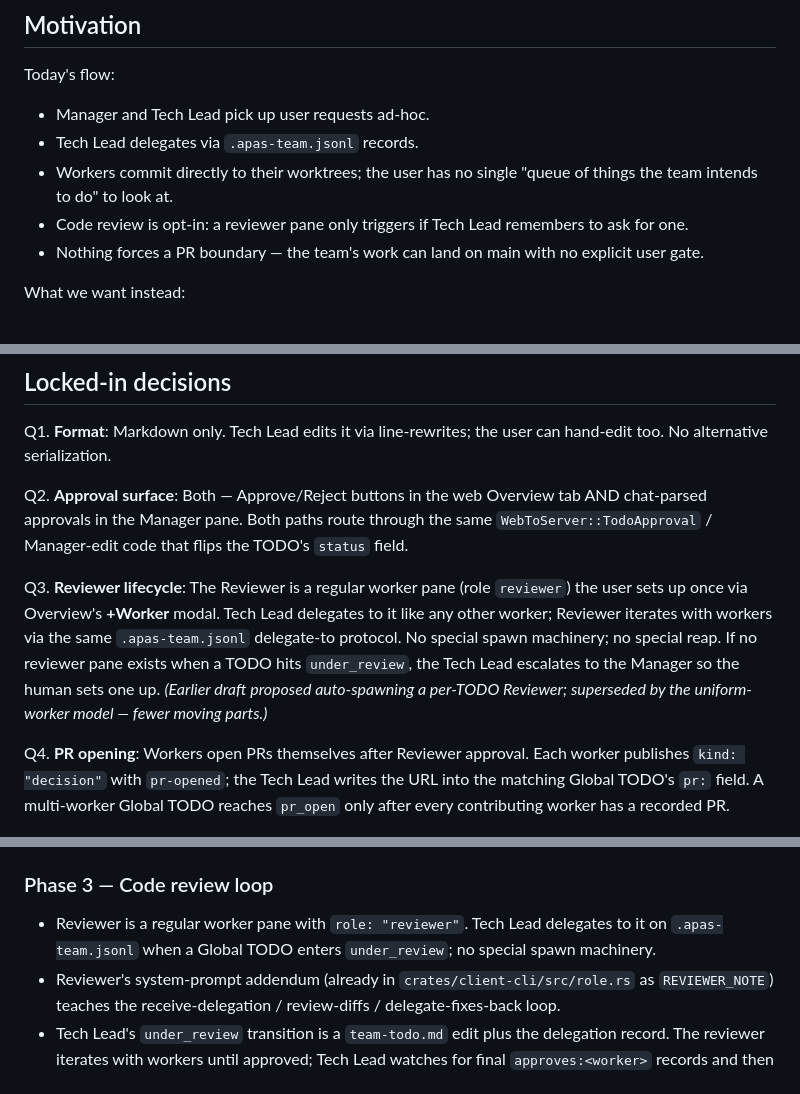
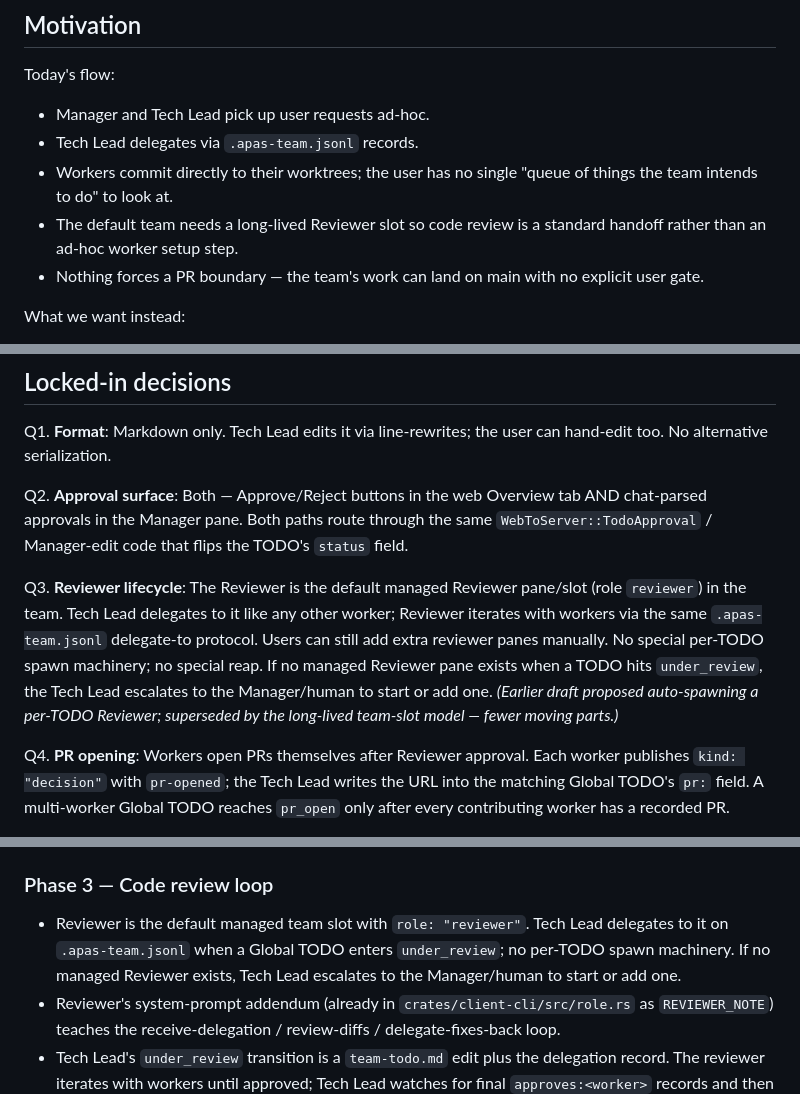
Before and after one commit to shuaimu/apas, a Markdown page: docs/todo-driven-workflow.md, 3 parts joined by grey strips. Rendered like a GitHub page.

Commit message:
docs: refresh reviewer setup workflow wording

```diff
--- a/docs/todo-driven-workflow.md
+++ b/docs/todo-driven-workflow.md
@@ -14,8 +14,8 @@ Today's flow:
 - Tech Lead delegates via `.apas-team.jsonl` records.
 - Workers commit directly to their worktrees; the user has no single
   "queue of things the team intends to do" to look at.
-- Code review is opt-in: a reviewer pane only triggers if Tech Lead
-  remembers to ask for one.
+- The default team needs a long-lived Reviewer slot so code review is a
+  standard handoff rather than an ad-hoc worker setup step.
 - Nothing forces a PR boundary — the team's work can land on main with
   no explicit user gate.
 
@@ -330,15 +333,16 @@ Overview tab AND chat-parsed approvals in the Manager pane. Both paths
 route through the same `WebToServer::TodoApproval` / Manager-edit code
 that flips the TODO's `status` field.
 
-Q3. **Reviewer lifecycle**: The Reviewer is a regular worker pane
-(role `reviewer`) the user sets up once via Overview's **+Worker**
-modal. Tech Lead delegates to it like any other worker; Reviewer
-iterates with workers via the same `.apas-team.jsonl` delegate-to
-protocol. No special spawn machinery; no special reap. If no reviewer
-pane exists when a TODO hits `under_review`, the Tech Lead escalates
-to the Manager so the human sets one up. _(Earlier draft proposed
-auto-spawning a per-TODO Reviewer; superseded by the uniform-worker
-model — fewer moving parts.)_
+Q3. **Reviewer lifecycle**: The Reviewer is the default managed
+Reviewer pane/slot (role `reviewer`) in the team. Tech Lead delegates
+to it like any other worker; Reviewer iterates with workers via the
+same `.apas-team.jsonl` delegate-to protocol. Users can still add extra
+reviewer panes manually. No special per-TODO spawn machinery; no
+special reap. If no managed Reviewer pane exists when a TODO hits
+`under_review`, the Tech Lead escalates to the Manager/human to start
+or add one. _(Earlier draft proposed auto-spawning a per-TODO
+Reviewer; superseded by the long-lived team-slot model — fewer moving
+parts.)_
 
 Q4. **PR opening**: Workers open PRs themselves after Reviewer approval.
 Each worker publishes `kind: "decision"` with `pr-opened`; the Tech Lead
@@ -372,10 +376,11 @@ Each phase is independently shippable.
 
 ### Phase 3 — Code review loop
 
-- Reviewer is a regular worker pane with `role: "reviewer"`. Tech Lead
-  delegates to it on `.apas-team.jsonl` when a Global TODO enters
-  `under_review`; no
-  special spawn machinery.
+- Reviewer is the default managed team slot with `role: "reviewer"`.
+  Tech Lead delegates to it on `.apas-team.jsonl` when a Global TODO
+  enters `under_review`; no per-TODO spawn machinery. If no managed
+  Reviewer exists, Tech Lead escalates to the Manager/human to start or
+  add one.
 - Reviewer's system-prompt addendum (already in
   `crates/client-cli/src/role.rs` as `REVIEWER_NOTE`) teaches the
   receive-delegation / review-diffs / delegate-fixes-back loop.
```
Also changed, not shown: other parts of docs/todo-driven-workflow.md (+6 -3 lines).
